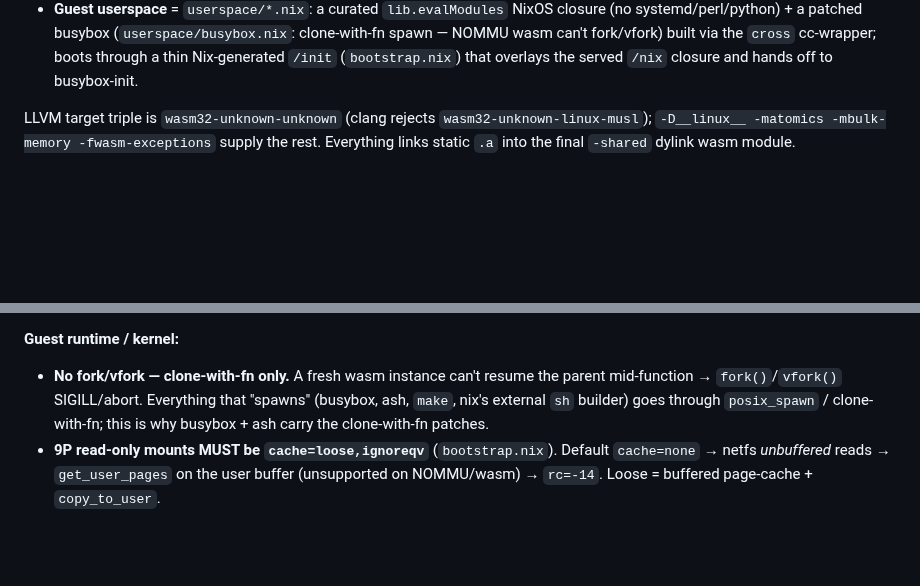
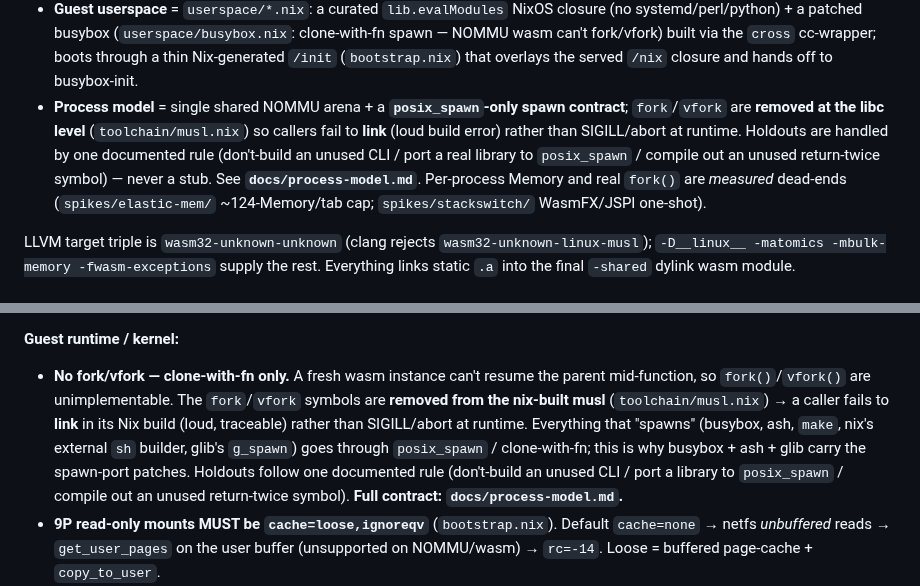
Before and after one commit to codebutler/nix-wasm, a Markdown page: CLAUDE.md, 2 parts joined by grey strips. GitHub-like rendering; blank space fills up the shorter version.

```diff
--- a/CLAUDE.md
+++ b/CLAUDE.md
@@ -63,6 +63,14 @@ definitions then cross-compile.
   clone-with-fn spawn — NOMMU wasm can't fork/vfork) built via the `cross`
   cc-wrapper; boots through a thin Nix-generated `/init` (`bootstrap.nix`) that
   overlays the served `/nix` closure and hands off to busybox-init.
+- **Process model** = single shared NOMMU arena + a **`posix_spawn`-only spawn
+  contract**; `fork`/`vfork` are **removed at the libc level** (`toolchain/musl.nix`)
+  so callers fail to **link** (loud build error) rather than SIGILL/abort at runtime.
+  Holdouts are handled by one documented rule (don't-build an unused CLI / port a
+  real library to `posix_spawn` / compile out an unused return-twice symbol) — never
+  a stub. See **`docs/process-model.md`**. Per-process Memory and real `fork()` are
+  *measured* dead-ends (`spikes/elastic-mem/` ~124-Memory/tab cap;
+  `spikes/stackswitch/` WasmFX/JSPI one-shot).
 
 LLVM target triple is `wasm32-unknown-unknown` (clang rejects
 `wasm32-unknown-linux-musl`); `-D__linux__ -matomics -mbulk-memory
@@ -432,9 +440,14 @@ cross-compile; all in `wasm-cross.nix` / `deps-overlay.nix`):**
 
 **Guest runtime / kernel:**
 - **No fork/vfork — clone-with-fn only.** A fresh wasm instance can't resume the
-  parent mid-function → `fork()`/`vfork()` SIGILL/abort. Everything that "spawns"
-  (busybox, ash, `make`, nix's external `sh` builder) goes through `posix_spawn` /
-  clone-with-fn; this is why busybox + ash carry the clone-with-fn patches.
+  parent mid-function, so `fork()`/`vfork()` are unimplementable. The `fork`/`vfork`
+  symbols are **removed from the nix-built musl** (`toolchain/musl.nix`) → a caller
+  fails to **link** in its Nix build (loud, traceable) rather than SIGILL/abort at
+  runtime. Everything that "spawns" (busybox, ash, `make`, nix's external `sh`
+  builder, glib's `g_spawn`) goes through `posix_spawn` / clone-with-fn; this is why
+  busybox + ash + glib carry the spawn-port patches. Holdouts follow one documented
+  rule (don't-build an unused CLI / port a library to `posix_spawn` / compile out an
+  unused return-twice symbol). **Full contract: `docs/process-model.md`.**
 - **9P read-only mounts MUST be `cache=loose,ignoreqv`** (`bootstrap.nix`). Default
   `cache=none` → netfs *unbuffered* reads → `get_user_pages` on the user buffer
   (unsupported on NOMMU/wasm) → `rc=-14`. Loose = buffered page-cache + `copy_to_user`.
```
Also changed, not shown: docs/process-model.md (added, +133 -0 lines).
